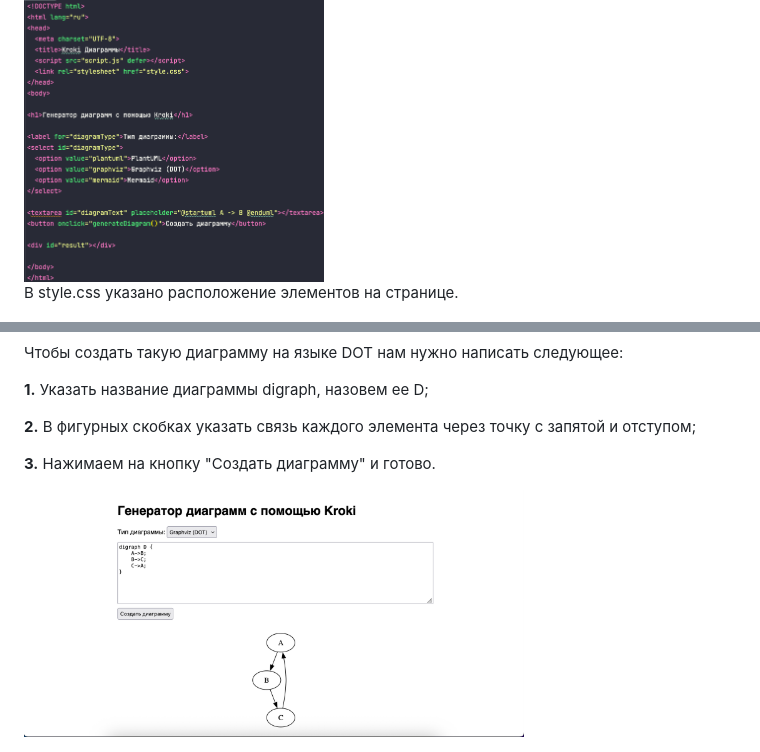
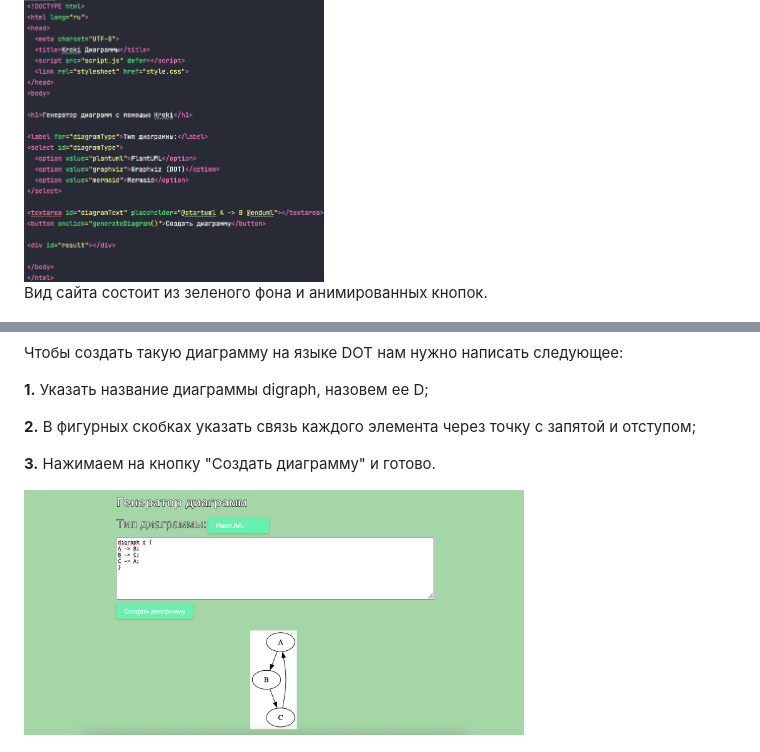
Before and after one commit to symbolic223/api-practice, a Markdown page: README.md, 2 parts joined by grey strips. Drawn GitHub-style; pictures changed too: for_readme/result.png.

```diff
--- a/README.md
+++ b/README.md
@@ -19,7 +19,7 @@
 
 <p>index.html состоит из текстового поля для обращения к API и создании диаграммы. Диаграмма помещается в пустой контейнер <b>result</b> в <b>svg</b> формате.</p>
 <img src="/for_readme/index_code.png" alt="" width="300">
-<p>В style.css указано расположение элементов на странице.</p>
+<p>Вид сайта состоит из зеленого фона и анимированных кнопок.</p>
 <img src="/for_readme/style_code.png" alt="" width="300">
 <p>Код script.js содержит обращение к <b>Kroki API</b> для создания диаграмм. Поддерживаются три языка для создания диаграмм:</p>
 <p><b>PlantUML, Graphviz (DOT) и Mermaid</b></p>
```
Also changed, not shown: 1 other file.
